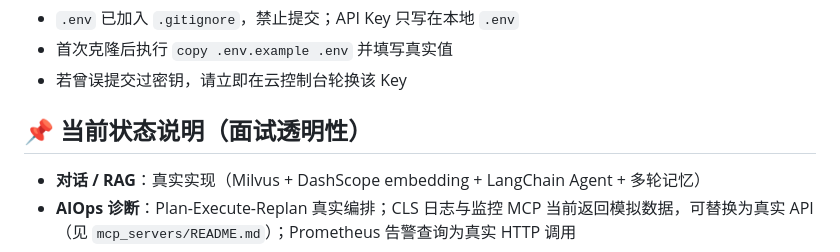
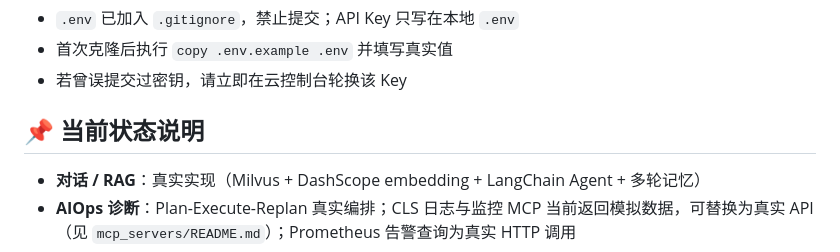
Before and after one commit to chiyu1019/ops-pilot, a Markdown page: README.md, the part around the change. GitHub-like rendering.

Commit message:
docs: 移除 README 当前状态说明标题中的（面试透明性）

```diff
--- a/README.md
+++ b/README.md
@@ -458,7 +458,7 @@ docker compose down
 - 首次克隆后执行 `copy .env.example .env` 并填写真实值
 - 若曾误提交过密钥，请立即在云控制台轮换该 Key
 
-## 📌 当前状态说明（面试透明性）
+## 📌 当前状态说明
 
 - **对话 / RAG**：真实实现（Milvus + DashScope embedding + LangChain Agent + 多轮记忆）
 - **AIOps 诊断**：Plan-Execute-Replan 真实编排；CLS 日志与监控 MCP 当前返回模拟数据，可替换为真实 API（见 `mcp_servers/README.md`）；Prometheus 告警查询为真实 HTTP 调用
```
